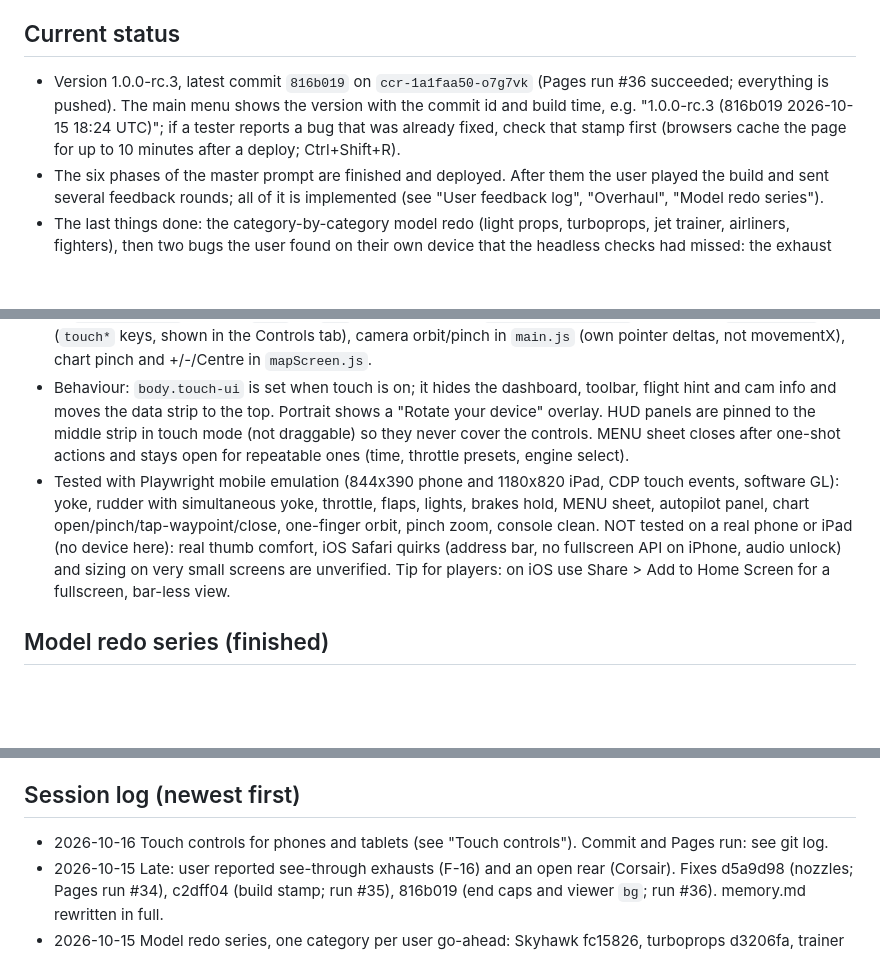
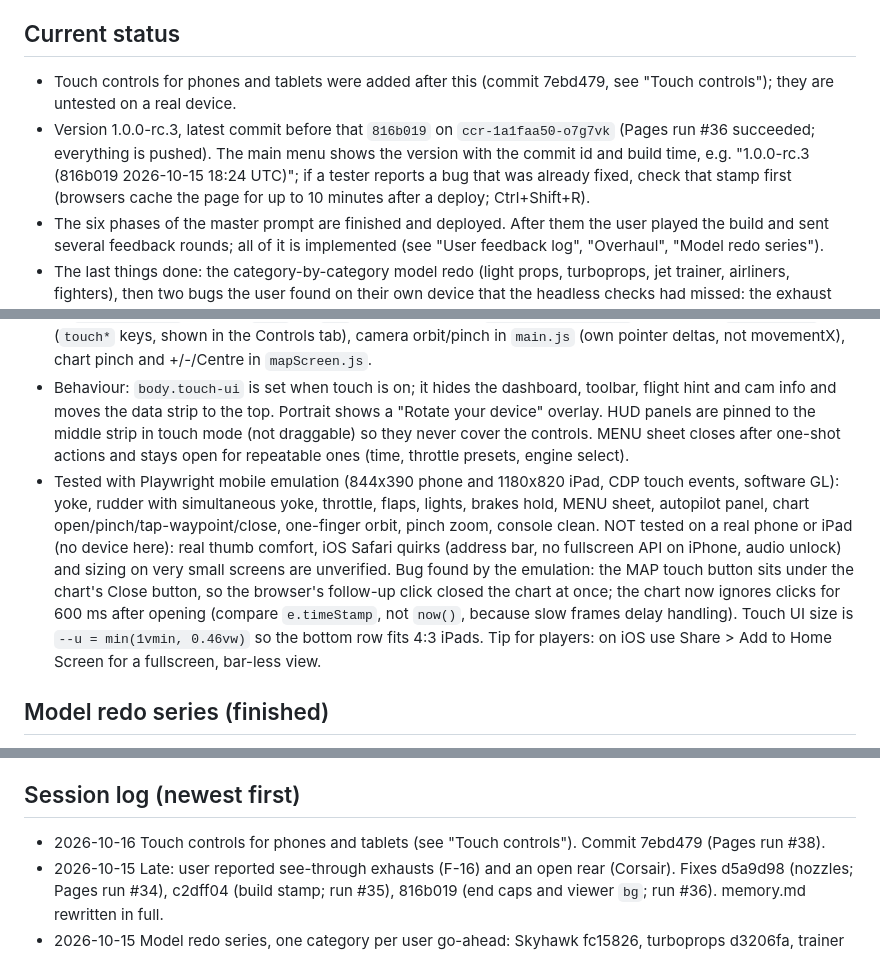
Before and after one commit to Coder-4847/Flightsim, a Markdown page: memory.md, 3 parts joined by grey strips. Drawn GitHub-style; blank space fills up the shorter version.

Commit message:
memory.md: touch controls entry
Co-Authored-By: Claude Sonnet 5.5 <noreply@anthropic.com>
Claude-Session: https://claude.ai/code/session_01BFsuvsbWYv7L8VAnDAFD72

```diff
--- a/memory.md
+++ b/memory.md
@@ -4,7 +4,8 @@
 Flight Sim is a browser 3D flight simulator: Three.js 0.186 + Vite 8, plain JavaScript ES modules, static hosting on GitHub Pages, no backend, no external assets (every model, texture, sound and map is generated by code at run time). 14 aircraft (light prop, turboprops, jet trainer, business jets, airliners, fighters), 3 generated maps of 60 km (grasslands, desert, snow) with 11-13 airports each, weather and day/night, ATC with AI airport traffic, systems and failures, an autopilot, time compression, a chart with waypoints, a crash sequence, game modes (Quick Flight, Free Flight, Career, Emergency, VIP Escort) with an economy, three save slots, full keyboard/mouse/controller operation, synthesized audio and accessibility options. Live build: https://coder-4847.github.io/Flightsim/
 
 ## Current status
-- Version 1.0.0-rc.3, latest commit `816b019` on `ccr-1a1faa50-o7g7vk` (Pages run #36 succeeded; everything is pushed). The main menu shows the version with the commit id and build time, e.g. "1.0.0-rc.3 (816b019 2026-10-15 18:24 UTC)"; if a tester reports a bug that was already fixed, check that stamp first (browsers cache the page for up to 10 minutes after a deploy; Ctrl+Shift+R).
+- Touch controls for phones and tablets were added after this (commit 7ebd479, see "Touch controls"); they are untested on a real device.
+- Version 1.0.0-rc.3, latest commit before that `816b019` on `ccr-1a1faa50-o7g7vk` (Pages run #36 succeeded; everything is pushed). The main menu shows the version with the commit id and build time, e.g. "1.0.0-rc.3 (816b019 2026-10-15 18:24 UTC)"; if a tester reports a bug that was already fixed, check that stamp first (browsers cache the page for up to 10 minutes after a deploy; Ctrl+Shift+R).
 - The six phases of the master prompt are finished and deployed. After them the user played the build and sent several feedback rounds; all of it is implemented (see "User feedback log", "Overhaul", "Model redo series").
 - The last things done: the category-by-category model redo (light props, turboprops, jet trainer, airliners, fighters), then two bugs the user found on their own device that the headless checks had missed: the exhaust nozzles of the fighters and trainer were see-through (fixed), and the rear of the twin-engine fighters (Corsair, Warden) was an open tube (fixed with fuselage end caps). A magenta-background hole sweep of all 14 aircraft found nothing else.
 - Next step: the user plays the live build and reports what is wrong. Candidates are in "Ideas and open items". The cockpit view was scrapped on purpose (see Decisions); do not rebuild it unless asked.
@@ -50,7 +51,7 @@ Flight Sim is a browser 3D flight simulator: Three.js 0.186 + Vite 8, plain Java
 - Design: the on-screen controls feed the same action layer as the keyboard. `Input.virtualDown(action, down)` (held actions), `Input.virtualTap(action)` (press + release) and `Input.touch = {yoke, rudder, pitch, roll, yaw}` (analog; applied in `FlightControls.update` like a gamepad stick, with the `touchCurve` expo and optional `touchInvertPitch`). `FlightControls.setThrottle(v)` is used by the throttle slider (switches autothrottle off). The autopilot disconnects when the yoke is pushed past 0.3.
 - Code: `src/ui/touchControls.js` (everything; created in `flightHud.js`), CSS block "Touch controls" at the end of `src/style.css` (sizes in `vmin` via `--u`, safe-area insets, `touch-action: none`), settings in `settings.js` (`touch*` keys, shown in the Controls tab), camera orbit/pinch in `main.js` (own pointer deltas, not movementX), chart pinch and +/-/Centre in `mapScreen.js`.
 - Behaviour: `body.touch-ui` is set when touch is on; it hides the dashboard, toolbar, flight hint and cam info and moves the data strip to the top. Portrait shows a "Rotate your device" overlay. HUD panels are pinned to the middle strip in touch mode (not draggable) so they never cover the controls. MENU sheet closes after one-shot actions and stays open for repeatable ones (time, throttle presets, engine select).
-- Tested with Playwright mobile emulation (844x390 phone and 1180x820 iPad, CDP touch events, software GL): yoke, rudder with simultaneous yoke, throttle, flaps, lights, brakes hold, MENU sheet, autopilot panel, chart open/pinch/tap-waypoint/close, one-finger orbit, pinch zoom, console clean. NOT tested on a real phone or iPad (no device here): real thumb comfort, iOS Safari quirks (address bar, no fullscreen API on iPhone, audio unlock) and sizing on very small screens are unverified. Tip for players: on iOS use Share > Add to Home Screen for a fullscreen, bar-less view.
+- Tested with Playwright mobile emulation (844x390 phone and 1180x820 iPad, CDP touch events, software GL): yoke, rudder with simultaneous yoke, throttle, flaps, lights, brakes hold, MENU sheet, autopilot panel, chart open/pinch/tap-waypoint/close, one-finger orbit, pinch zoom, console clean. NOT tested on a real phone or iPad (no device here): real thumb comfort, iOS Safari quirks (address bar, no fullscreen API on iPhone, audio unlock) and sizing on very small screens are unverified. Bug found by the emulation: the MAP touch button sits under the chart's Close button, so the browser's follow-up click closed the chart at once; the chart now ignores clicks for 600 ms after opening (compare `e.timeStamp`, not `now()`, because slow frames delay handling). Touch UI size is `--u = min(1vmin, 0.46vw)` so the bottom row fits 4:3 iPads. Tip for players: on iOS use Share > Add to Home Screen for a fullscreen, bar-less view.
 
 ## Model redo series (finished)
 - The user judged the aircraft models "pretty bad" and asked for a one-category-at-a-time redo, stopping after each: light props, turboprops, jet trainer, airliners, fighters. Category mapping used: light props = Skyhawk 172; turboprops = Trekker 208, Regal 200, Cirrus 72; jet trainer = Tutor T-39; airliners = Regional 175, Meridian 320, Atlas 300, Titan 400 plus the two business jets (Zenith CJ, Stratos G6); fighters = Falcon F-16, Corsair F/18, Warden S-27.
@@ -245,7 +246,7 @@ Older checks from Phase 6 that still apply:
 - Hole sweep: 14 aircraft x 5 views on magenta (`bg=ff00ff&air=1`); no see-through gaps found apart from the ones fixed. Limits: the sheets were small, so a thin gap could be missed.
 
 ## Session log (newest first)
-- 2026-10-16 Touch controls for phones and tablets (see "Touch controls"). Commit and Pages run: see git log.
+- 2026-10-16 Touch controls for phones and tablets (see "Touch controls"). Commit 7ebd479 (Pages run #38).
 - 2026-10-15 Late: user reported see-through exhausts (F-16) and an open rear (Corsair). Fixes d5a9d98 (nozzles; Pages run #34), c2dff04 (build stamp; run #35), 816b019 (end caps and viewer `bg`; run #36). memory.md rewritten in full.
 - 2026-10-15 Model redo series, one category per user go-ahead: Skyhawk fc15826, turboprops d3206fa, trainer 9f4efa5, airliners 1a44665 (run #32), fighters 0c775c4 (run #33).
 - 2026-10-15 Overhaul round (commits 09ed8b9, a093e98 and the agent merges; Pages run #27 succeeded): handling, lenient negative g, VIP scoring, free map, no cockpit, autopilot, time compression, crash sequence, chart with waypoints, warm UI theme, 60 km maps, models/world/airports merged from five agents (two of the agents' sessions were cut off by the usage limit and resumed; the cockpit agent's work was dropped on purpose).
```
